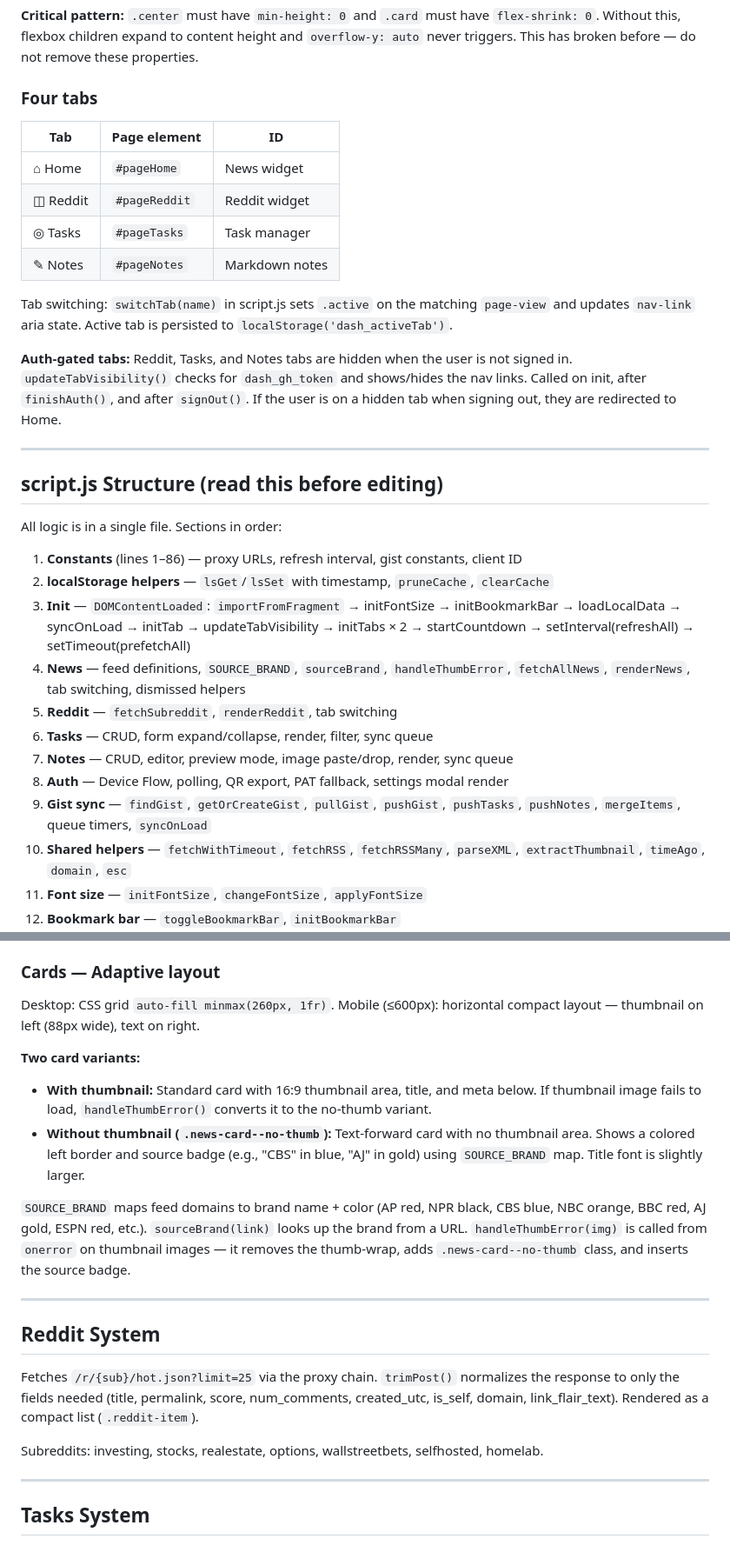
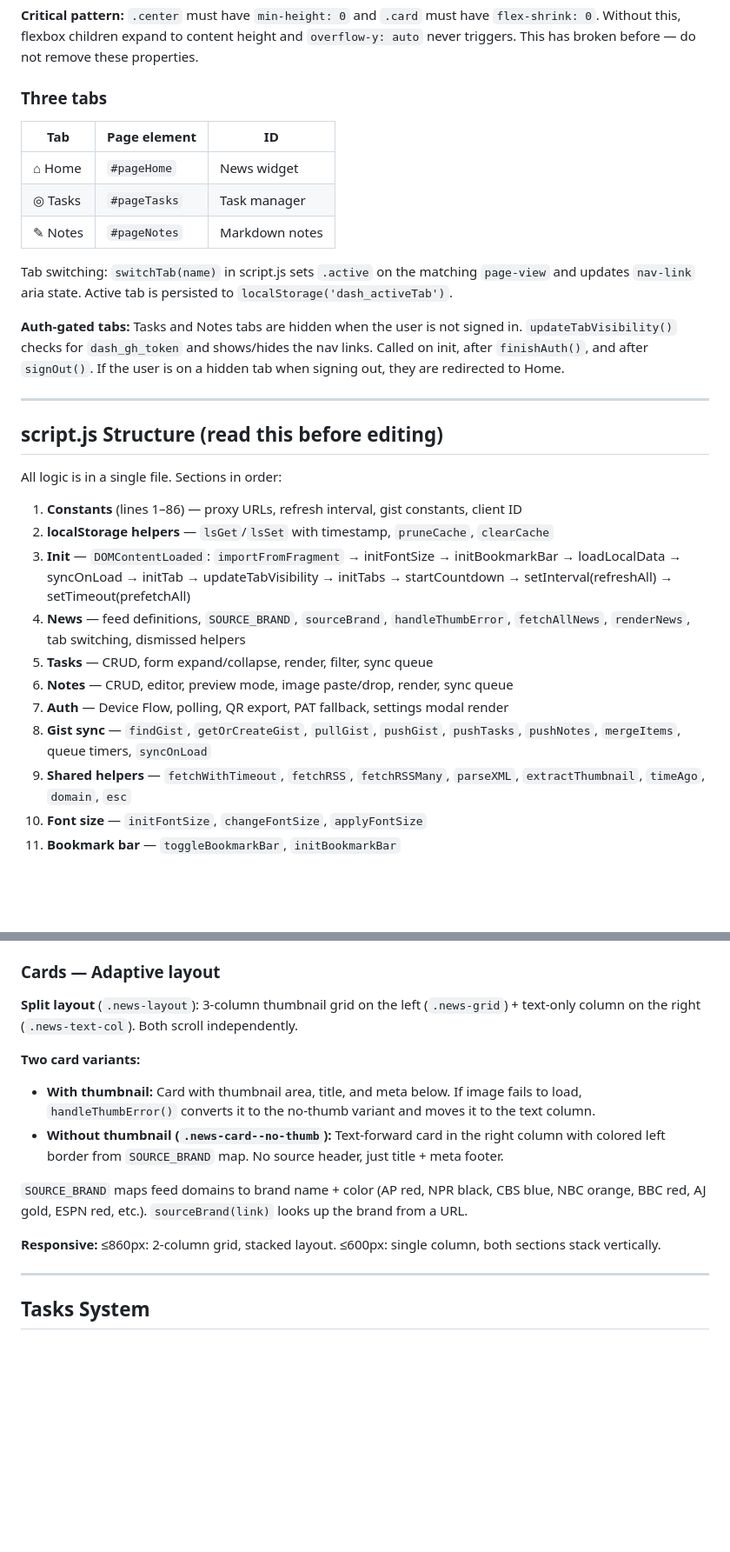
Before and after one commit to homelab-star/homelab-star.github.io, a Markdown page: CLAUDE.md, 2 parts joined by grey strips. Shown at 87% size. GitHub-like rendering; blank space fills up the shorter version.

```diff
--- a/CLAUDE.md
+++ b/CLAUDE.md
@@ -60,18 +60,17 @@ homepage/
 
 **Critical pattern:** `.center` must have `min-height: 0` and `.card` must have `flex-shrink: 0`. Without this, flexbox children expand to content height and `overflow-y: auto` never triggers. This has broken before — do not remove these properties.
 
-### Four tabs
+### Three tabs
 
 | Tab | Page element | ID |
 |---|---|---|
 | ⌂ Home | `#pageHome` | News widget |
-| ◫ Reddit | `#pageReddit` | Reddit widget |
 | ◎ Tasks | `#pageTasks` | Task manager |
 | ✎ Notes | `#pageNotes` | Markdown notes |
 
 Tab switching: `switchTab(name)` in script.js sets `.active` on the matching `page-view` and updates `nav-link` aria state. Active tab is persisted to `localStorage('dash_activeTab')`.
 
-**Auth-gated tabs:** Reddit, Tasks, and Notes tabs are hidden when the user is not signed in. `updateTabVisibility()` checks for `dash_gh_token` and shows/hides the nav links. Called on init, after `finishAuth()`, and after `signOut()`. If the user is on a hidden tab when signing out, they are redirected to Home.
+**Auth-gated tabs:** Tasks and Notes tabs are hidden when the user is not signed in. `updateTabVisibility()` checks for `dash_gh_token` and shows/hides the nav links. Called on init, after `finishAuth()`, and after `signOut()`. If the user is on a hidden tab when signing out, they are redirected to Home.
 
 ---
 
@@ -81,13 +80,12 @@ All logic is in a single file. Sections in order:
 
 1. **Constants** (lines 1–86) — proxy URLs, refresh interval, gist constants, client ID
 2. **localStorage helpers** — `lsGet`/`lsSet` with timestamp, `pruneCache`, `clearCache`
-3. **Init** — `DOMContentLoaded`: `importFromFragment` → initFontSize → initBookmarkBar → loadLocalData → syncOnLoad → initTab → updateTabVisibility → initTabs × 2 → startCountdown → setInterval(refreshAll) → setTimeout(prefetchAll)
+3. **Init** — `DOMContentLoaded`: `importFromFragment` → initFontSize → initBookmarkBar → loadLocalData → syncOnLoad → initTab → updateTabVisibility → initTabs → startCountdown → setInterval(refreshAll) → setTimeout(prefetchAll)
 4. **News** — feed definitions, `SOURCE_BRAND`, `sourceBrand`, `handleThumbError`, `fetchAllNews`, `renderNews`, tab switching, dismissed helpers
-5. **Reddit** — `fetchSubreddit`, `renderReddit`, tab switching
-6. **Tasks** — CRUD, form expand/collapse, render, filter, sync queue
-7. **Notes** — CRUD, editor, preview mode, image paste/drop, render, sync queue
-8. **Auth** — Device Flow, polling, QR export, PAT fallback, settings modal render
-9. **Gist sync** — `findGist`, `getOrCreateGist`, `pullGist`, `pushGist`, `pushTasks`, `pushNotes`, `mergeItems`, queue timers, `syncOnLoad`
+5. **Tasks** — CRUD, form expand/collapse, render, filter, sync queue
+6. **Notes** — CRUD, editor, preview mode, image paste/drop, render, sync queue
+7. **Auth** — Device Flow, polling, QR export, PAT fallback, settings modal render
+8. **Gist sync** — `findGist`, `getOrCreateGist`, `pullGist`, `pushGist`, `pushTasks`, `pushNotes`, `mergeItems`, queue timers, `syncOnLoad`
 10. **Shared helpers** — `fetchWithTimeout`, `fetchRSS`, `fetchRSSMany`, `parseXML`, `extractThumbnail`, `timeAgo`, `domain`, `esc`
 11. **Font size** — `initFontSize`, `changeFontSize`, `applyFontSize`
 12. **Bookmark bar** — `toggleBookmarkBar`, `initBookmarkBar`
@@ -166,21 +160,15 @@ Each RSS URL is tried in order:
 
 ### Cards — Adaptive layout
 
-Desktop: CSS grid `auto-fill minmax(260px, 1fr)`. Mobile (≤600px): horizontal compact layout — thumbnail on left (88px wide), text on right.
+**Split layout** (`.news-layout`): 3-column thumbnail grid on the left (`.news-grid`) + text-only column on the right (`.news-text-col`). Both scroll independently.
 
 **Two card variants:**
-- **With thumbnail:** Standard card with 16:9 thumbnail area, title, and meta below. If thumbnail image fails to load, `handleThumbError()` converts it to the no-thumb variant.
-- **Without thumbnail (`.news-card--no-thumb`):** Text-forward card with no thumbnail area. Shows a colored left border and source badge (e.g., "CBS" in blue, "AJ" in gold) using `SOURCE_BRAND` map. Title font is slightly larger.
+- **With thumbnail:** Card with thumbnail area, title, and meta below. If image fails to load, `handleThumbError()` converts it to the no-thumb variant and moves it to the text column.
+- **Without thumbnail (`.news-card--no-thumb`):** Text-forward card in the right column with colored left border from `SOURCE_BRAND` map. No source header, just title + meta footer.
 
-`SOURCE_BRAND` maps feed domains to brand name + color (AP red, NPR black, CBS blue, NBC orange, BBC red, AJ gold, ESPN red, etc.). `sourceBrand(link)` looks up the brand from a URL. `handleThumbError(img)` is called from `onerror` on thumbnail images — it removes the thumb-wrap, adds `.news-card--no-thumb` class, and inserts the source badge.
+`SOURCE_BRAND` maps feed domains to brand name + color (AP red, NPR black, CBS blue, NBC orange, BBC red, AJ gold, ESPN red, etc.). `sourceBrand(link)` looks up the brand from a URL.
 
----
-
-## Reddit System
-
-Fetches `/r/{sub}/hot.json?limit=25` via the proxy chain. `trimPost()` normalizes the response to only the fields needed (title, permalink, score, num_comments, created_utc, is_self, domain, link_flair_text). Rendered as a compact list (`.reddit-item`).
-
-Subreddits: investing, stocks, realestate, options, wallstreetbets, selfhosted, homelab.
+**Responsive:** ≤860px: 2-column grid, stacked layout. ≤600px: single column, both sections stack vertically.
 
 ---
 
```
Also changed, not shown: other parts of CLAUDE.md (+15 -26 lines).
